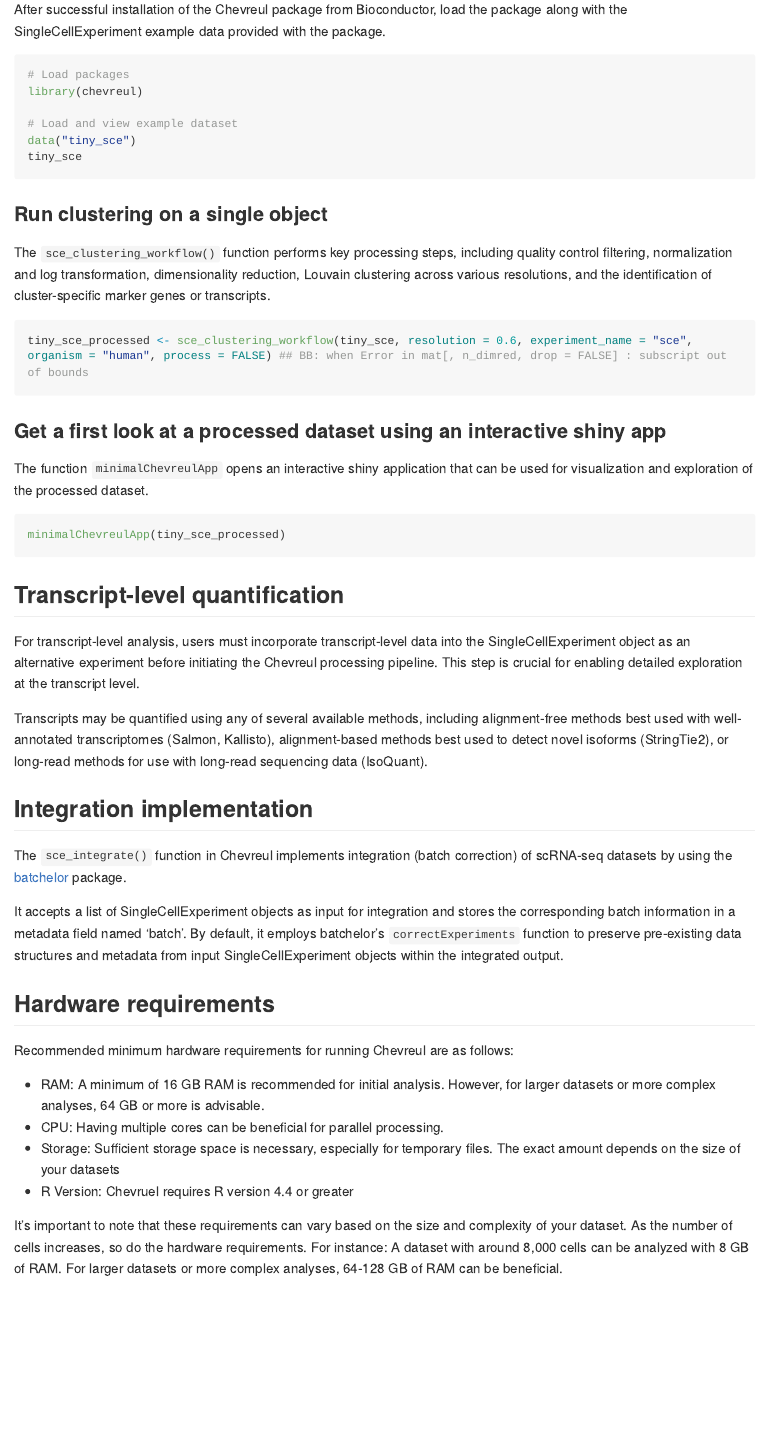
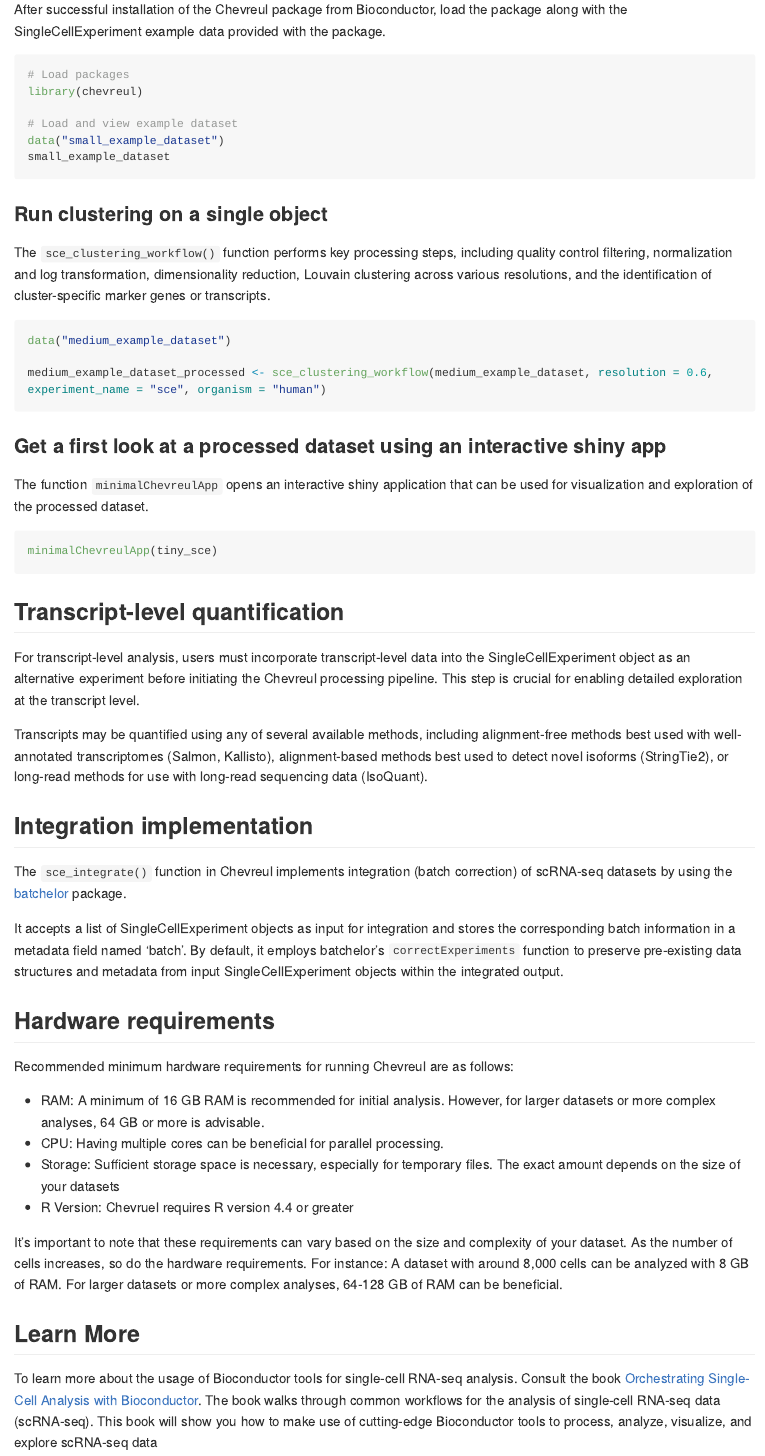
Before and after one commit to cobriniklab/chevreul, an R Markdown document (README.Rmd): the page in a window 1100 px wide, from 1500 px down. The pictures show the output file README.md that the author committed with the source, drawn offline in the style of GitHub; long lines of code are wrapped; badge pictures from the web are left out.

Commit message:
update README

````diff
--- a/README.Rmd
+++ b/README.Rmd
@@ -89,8 +89,8 @@
 library(chevreul)
 
 # Load and view example dataset
-data("tiny_sce")
-tiny_sce
+data("small_example_dataset")
+small_example_dataset
 ```
 
 ### Run clustering on a single object
@@ -100,7 +100,9 @@
 <!--  #BB default resolution is set to 0.6 ?  : By default clustering will be run at ten different resolutions between 0.2 and 2.0. Any resolution can be specified by providing the resolution argument as a numeric vector.-->
 
 ```{r, cache = FALSE, eval = FALSE}
-tiny_sce_processed <- sce_clustering_workflow(tiny_sce, resolution = 0.6, experiment_name = "sce", organism = "human", process = FALSE) ## BB: when Error in mat[, n_dimred, drop = FALSE] : subscript out of bounds
+data("medium_example_dataset")
+
+medium_example_dataset_processed <- sce_clustering_workflow(medium_example_dataset, resolution = 0.6, experiment_name = "sce", organism = "human")
 ```
 
 ### Get a first look at a processed dataset using an interactive shiny app
@@ -108,7 +110,7 @@
 The function `minimalChevreulApp` opens an interactive shiny application that can be used for visualization and exploration of the processed dataset.
 
 ```{r, eval = FALSE}
-minimalChevreulApp(tiny_sce_processed)
+minimalChevreulApp(tiny_sce)
 ```
 
 ## Transcript-level quantification
@@ -133,3 +135,7 @@
 - R Version: Chevruel requires R version 4.4 or greater
 
 It's important to note that these requirements can vary based on the size and complexity of your dataset. As the number of cells increases, so do the hardware requirements. For instance: A dataset with around 8,000 cells can be analyzed with 8 GB of RAM. For larger datasets or more complex analyses, 64-128 GB of RAM can be beneficial.
+
+## Learn More
+
+To learn more about the usage of Bioconductor tools for single-cell RNA-seq analysis. Consult the book <a href="https://bioconductor.org/books/release/OSCA/" target="_blank" rel="noopener noreferrer">Orchestrating Single-Cell Analysis with Bioconductor</a>. The book walks through common workflows for the analysis of single-cell RNA-seq data (scRNA-seq). This book will show you how to make use of cutting-edge Bioconductor tools to process, analyze, visualize, and explore scRNA-seq data
````
Also changed, not shown: README.md, 2 other files.
